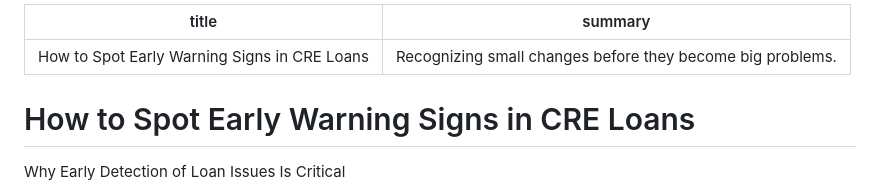
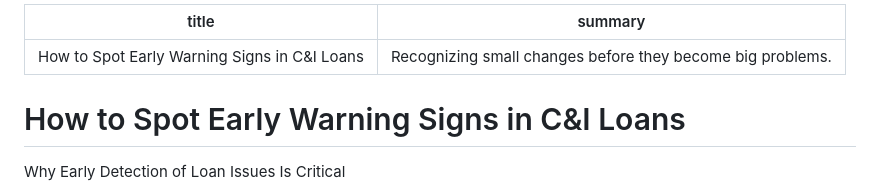
Before and after one commit to chaigney/Clear-Credit-insights, a Markdown page: articles/early-warning-signs.md, the part around the change. GitHub-like rendering.

```diff
--- a/articles/early-warning-signs.md
+++ b/articles/early-warning-signs.md
@@ -1,9 +1,9 @@
 ---
-title: "How to Spot Early Warning Signs in CRE Loans"
+title: "How to Spot Early Warning Signs in C&I Loans"
 summary: "Recognizing small changes before they become big problems."
 ---
 
-# How to Spot Early Warning Signs in CRE Loans
+# How to Spot Early Warning Signs in C&I Loans
 
 Why Early Detection of Loan Issues Is Critical
 
```
